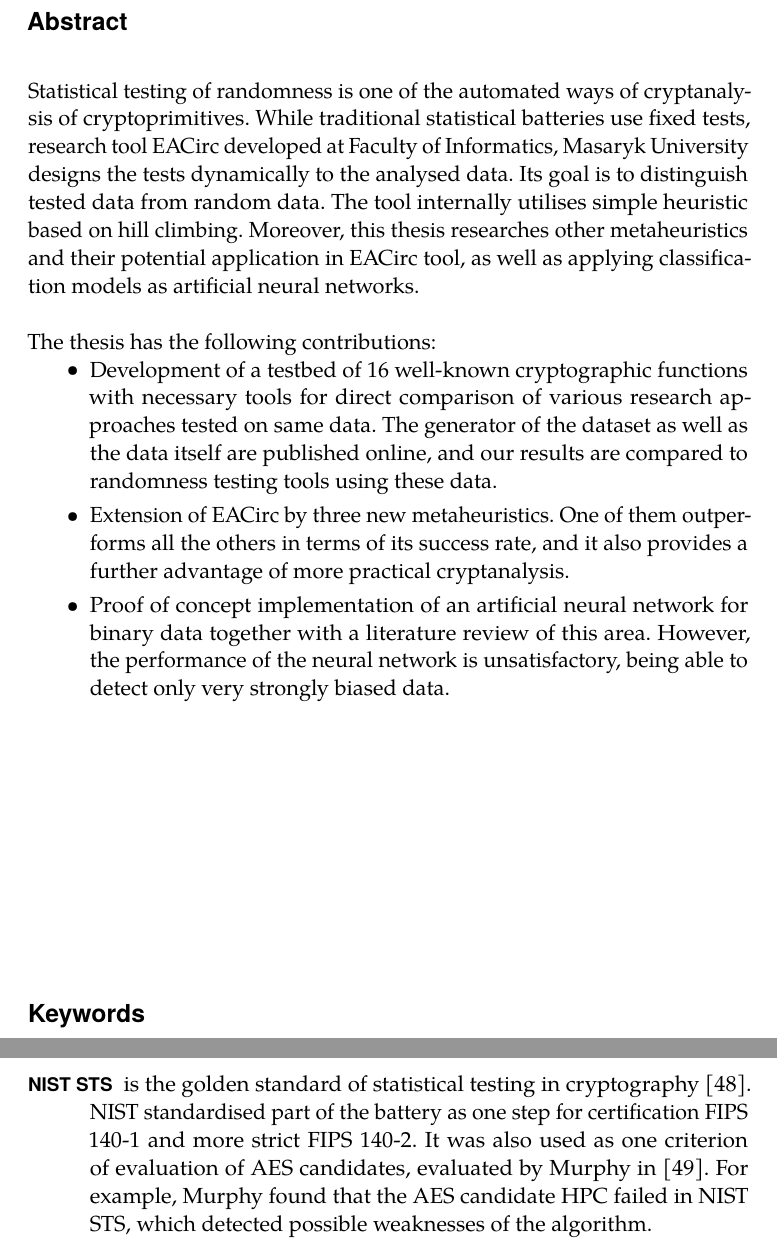
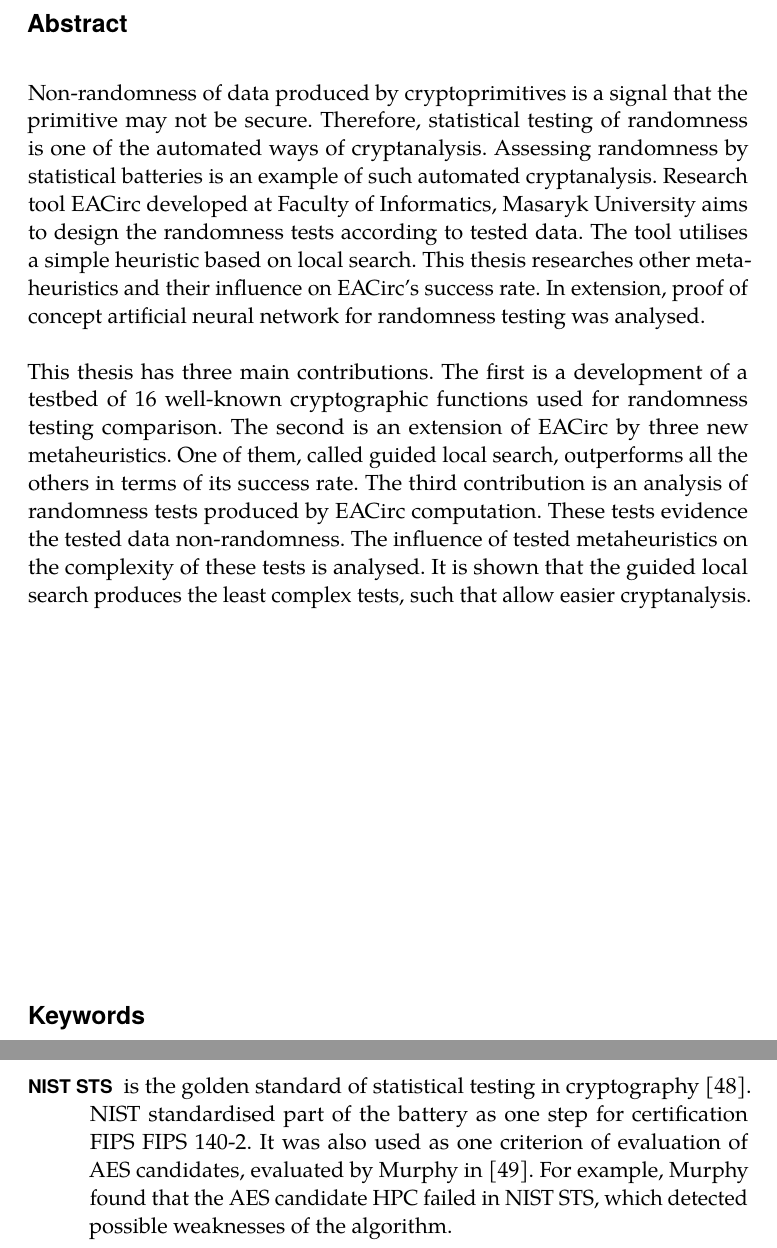
Before and after one commit to Bender250/master-thesis, a LaTeX thesis (text/thesis.tex): two parts of pages 5 and 47 of 69, joined at a grey line, cut so that both start at the same text. Compiled offline with pdfLaTeX.

Commit message:
Text: abstract rewritten

```diff
--- a/text/thesis.tex
+++ b/text/thesis.tex
@@ -60,15 +60,11 @@
     TeXkeywords   = {randomness testing, cryptanalysis, block functions, stream functions, hash functions, problem optimization, metaheuristics},
 }
 
+
 \thesislong{abstract}{%
-Statistical testing of randomness is one of the automated ways of cryptanalysis of cryptoprimitives. While traditional statistical batteries use fixed tests, research tool EACirc developed at Faculty of Informatics, Masaryk University designs the tests dynamically to the analysed data. Its goal is to distinguish tested data from random data. The tool internally utilises simple heuristic based on hill climbing. Moreover, this thesis researches other metaheuristics and their potential application in EACirc tool, as well as applying classification models as artificial neural networks.\\\\%
+Non-randomness of data produced by cryptoprimitives is a signal that the primitive may not be secure. Therefore, statistical testing of randomness is one of the automated ways of cryptanalysis. Assessing randomness by statistical batteries is an example of such automated cryptanalysis. Research tool EACirc developed at Faculty of Informatics, Masaryk University aims to design the randomness tests according to tested data. The tool utilises a simple heuristic based on local search. This thesis researches other metaheuristics and their influence on EACirc's success rate. In extension, proof of concept artificial neural network for randomness testing was analysed.\\\\%
 %
-The thesis has the following contributions:
-\begin{itemize}
-    \item Development of a testbed of 16 well-known cryptographic functions with necessary tools for direct comparison of various research approaches tested on same data. The generator of the dataset as well as the data itself are published online, and our results are compared to randomness testing tools using these data.
-    \item Extension of EACirc by three new metaheuristics. One of them outperforms all the others in terms of its success rate, and it also provides a further advantage of more practical cryptanalysis.
-    \item Proof of concept implementation of an artificial neural network for binary data together with a literature review of this area. However, the performance of the neural network is unsatisfactory, being able to detect only very strongly biased data.
-\end{itemize}
+This thesis has three main contributions. The first is a development of a testbed of 16 well-known cryptographic functions used for randomness testing comparison. The second is an extension of EACirc by three new metaheuristics. One of them, called guided local search, outperforms all the others in terms of its success rate. The third contribution is an analysis of randomness tests produced by EACirc computation. These tests evidence the tested data non-randomness. The influence of tested metaheuristics on the complexity of these tests is analysed. It is shown that the guided local search produces the least complex tests, such that allow easier cryptanalysis.
 }
 
 \thesislong{thanks}{%todo: metacentrum?
@@ -1260,7 +1256,7 @@ We presented our tools for randomness assessment, yet this area is broad, and ma
     \item[Donald Knuth] explains statistical testing in the second edition of The Art of Computer Programming~\cite{knuth1969vol}. He suggested several PRNGs, and for analysis, he designed some statistical tests. The high quality of this source discouraged other researchers from work in this area until George Marsaglia came with the Diehard battery. \todo{cite discouraged} %zeroth
     \item[Diehard] was developed at Florida State University by George Marsaglia in 1995~\cite{marsaglia1996diehard}. It was published on CD together with three so-called true random data sources and multiple PRNGs. %first
     \item[Crypt-X suite] was a test battery for analysis of cryptoprimitives used in the late nineties~\cite{cryptxs}. NIST STS fully surpassed it. % second
-    \item[NIST STS] is the golden standard of statistical testing in cryptography~\cite{rukhin2001statistical}. NIST standardised part of the battery as one step for certification FIPS 140-1 and more strict FIPS 140-2. It was also used as one criterion of evaluation of AES candidates, evaluated by Murphy in~\cite{murphy2000power}. For example, Murphy found that the AES candidate HPC failed in NIST STS, which detected possible weaknesses of the algorithm.
+    \item[NIST STS] is the golden standard of statistical testing in cryptography~\cite{rukhin2001statistical}. NIST standardised part of the battery as one step for certification FIPS FIPS 140-2. It was also used as one criterion of evaluation of AES candidates, evaluated by Murphy in~\cite{murphy2000power}. For example, Murphy found that the AES candidate HPC failed in NIST STS, which detected possible weaknesses of the algorithm.
 
     NIST STS was developed in the late nineties, and the last revision was released in 2010~\cite{rukhin2001statistical}. The 2010 update removed biased test \textit{Lempel-Ziv Complexity of Sequences}. Further analysis of the bias in the $p$-values produced by NIST STS shows more dependent tests, which leads to a production of biased results. Overall NIST STS is accepted as a "golden" standard, so newer batteries extend it (at least the FIPS 140 subset of NIST STS battery) and relates to it. % third
     \item[Dieharder] was developed by Robert G. Brown at the Duke University in 2004~\cite{brown2013dieharder}. It reimplements all tests of Diehard battery, and extends it by many additional tests. Dieharder also contains three of fifteen test of NIST STS battery. However, it suffers similar bias flaws as NIST STS, as detected \todo{Lubo in}. % fourth
```
